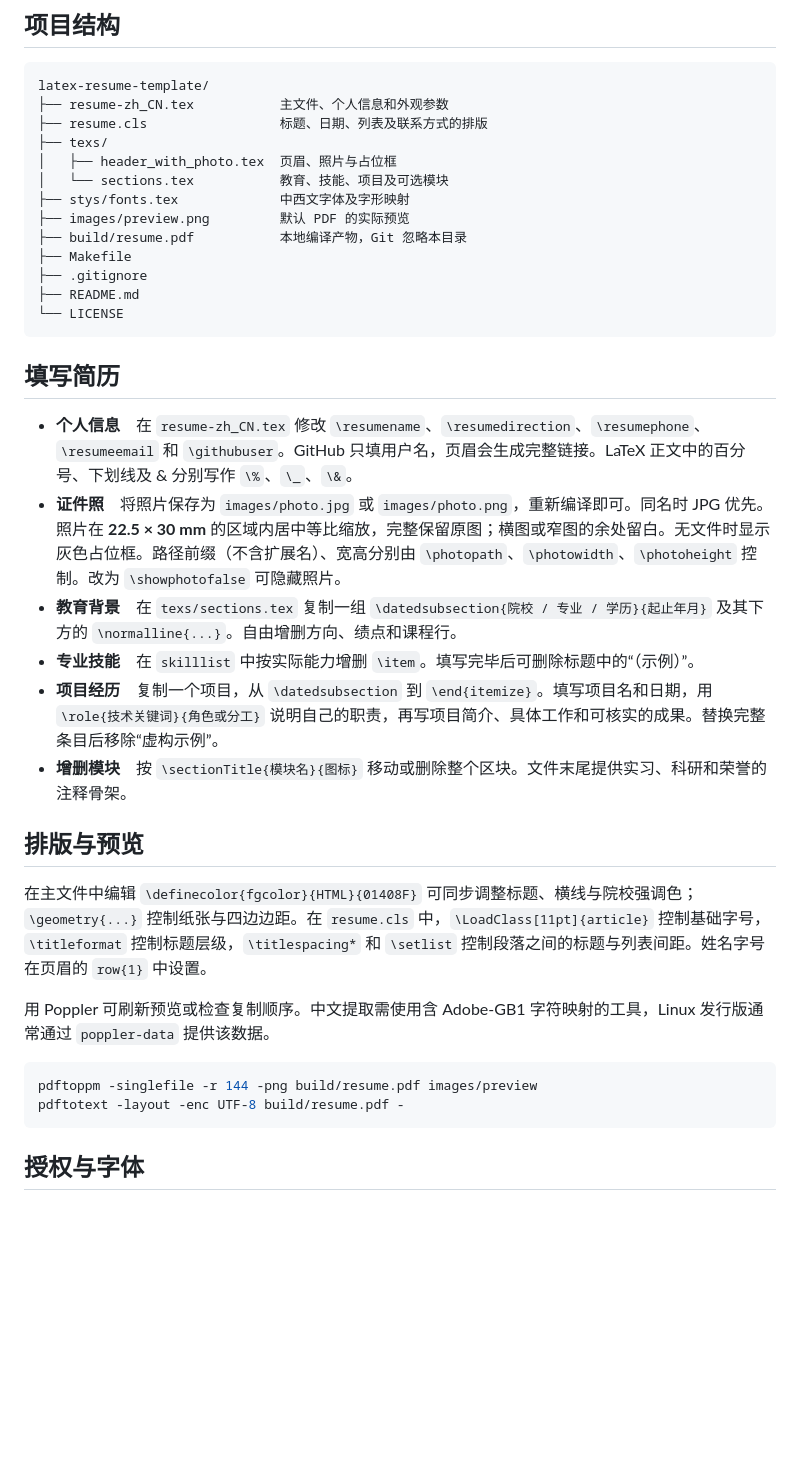
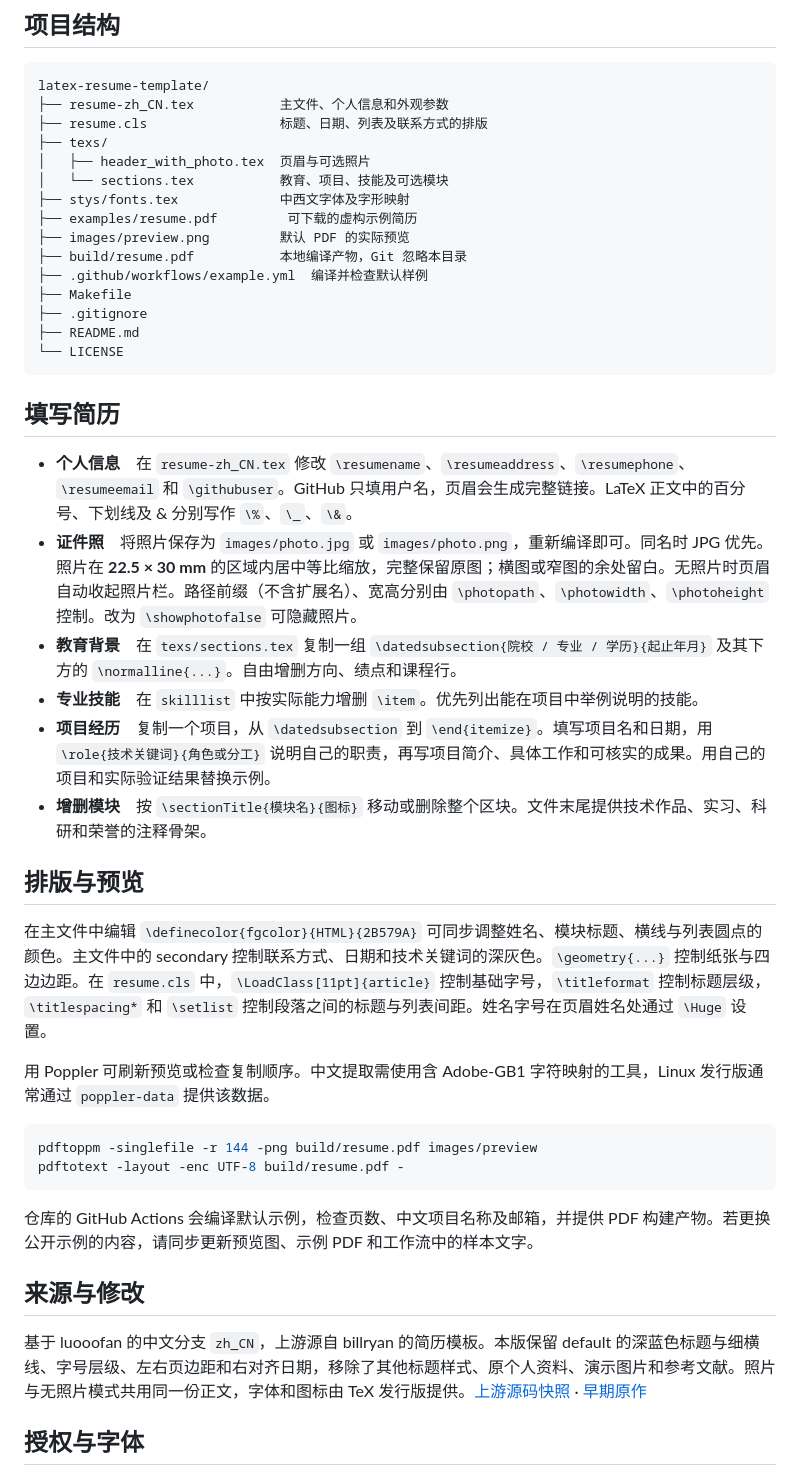
Before and after one commit to Troy0408/latex-resume-template, a Markdown page: README.md, the part around one of its changes. Drawn GitHub-style; blank space fills up the shorter version.

Commit message:
整理公开示例、优化简历页眉并加入编译检查

````diff
--- a/README.md
+++ b/README.md
@@ -29,11 +33,13 @@ latex-resume-template/
 ├── resume-zh_CN.tex           主文件、个人信息和外观参数
 ├── resume.cls                 标题、日期、列表及联系方式的排版
 ├── texs/
-│   ├── header_with_photo.tex  页眉、照片与占位框
-│   └── sections.tex           教育、技能、项目及可选模块
+│   ├── header_with_photo.tex  页眉与可选照片
+│   └── sections.tex           教育、项目、技能及可选模块
 ├── stys/fonts.tex             中西文字体及字形映射
+├── examples/resume.pdf         可下载的虚构示例简历
 ├── images/preview.png         默认 PDF 的实际预览
 ├── build/resume.pdf           本地编译产物，Git 忽略本目录
+├── .github/workflows/example.yml  编译并检查默认样例
 ├── Makefile
 ├── .gitignore
 ├── README.md
@@ -42,16 +48,16 @@ latex-resume-template/
 
 ## 填写简历
 
-- **个人信息**　在 `resume-zh_CN.tex` 修改 `\resumename`、`\resumedirection`、`\resumephone`、`\resumeemail` 和 `\githubuser`。GitHub 只填用户名，页眉会生成完整链接。LaTeX 正文中的百分号、下划线及 & 分别写作 `\%`、`\_`、`\&`。
-- **证件照**　将照片保存为 `images/photo.jpg` 或 `images/photo.png`，重新编译即可。同名时 JPG 优先。照片在 **22.5 × 30 mm** 的区域内居中等比缩放，完整保留原图；横图或窄图的余处留白。无文件时显示灰色占位框。路径前缀（不含扩展名）、宽高分别由 `\photopath`、`\photowidth`、`\photoheight` 控制。改为 `\showphotofalse` 可隐藏照片。
+- **个人信息**　在 `resume-zh_CN.tex` 修改 `\resumename`、`\resumeaddress`、`\resumephone`、`\resumeemail` 和 `\githubuser`。GitHub 只填用户名，页眉会生成完整链接。LaTeX 正文中的百分号、下划线及 & 分别写作 `\%`、`\_`、`\&`。
+- **证件照**　将照片保存为 `images/photo.jpg` 或 `images/photo.png`，重新编译即可。同名时 JPG 优先。照片在 **22.5 × 30 mm** 的区域内居中等比缩放，完整保留原图；横图或窄图的余处留白。无照片时页眉自动收起照片栏。路径前缀（不含扩展名）、宽高分别由 `\photopath`、`\photowidth`、`\photoheight` 控制。改为 `\showphotofalse` 可隐藏照片。
 - **教育背景**　在 `texs/sections.tex` 复制一组 `\datedsubsection{院校 / 专业 / 学历}{起止年月}` 及其下方的 `\normalline{...}`。自由增删方向、绩点和课程行。
-- **专业技能**　在 `skilllist` 中按实际能力增删 `\item`。填写完毕后可删除标题中的“（示例）”。
-- **项目经历**　复制一个项目，从 `\datedsubsection` 到 `\end{itemize}`。填写项目名和日期，用 `\role{技术关键词}{角色或分工}` 说明自己的职责，再写项目简介、具体工作和可核实的成果。替换完整条目后移除“虚构示例”。
-- **增删模块**　按 `\sectionTitle{模块名}{图标}` 移动或删除整个区块。文件末尾提供实习、科研和荣誉的注释骨架。
+- **专业技能**　在 `skilllist` 中按实际能力增删 `\item`。优先列出能在项目中举例说明的技能。
+- **项目经历**　复制一个项目，从 `\datedsubsection` 到 `\end{itemize}`。填写项目名和日期，用 `\role{技术关键词}{角色或分工}` 说明自己的职责，再写项目简介、具体工作和可核实的成果。用自己的项目和实际验证结果替换示例。
+- **增删模块**　按 `\sectionTitle{模块名}{图标}` 移动或删除整个区块。文件末尾提供技术作品、实习、科研和荣誉的注释骨架。
 
 ## 排版与预览
 
-在主文件中编辑 `\definecolor{fgcolor}{HTML}{01408F}` 可同步调整标题、横线与院校强调色；`\geometry{...}` 控制纸张与四边边距。在 `resume.cls` 中，`\LoadClass[11pt]{article}` 控制基础字号，`\titleformat` 控制标题层级，`\titlespacing*` 和 `\setlist` 控制段落之间的标题与列表间距。姓名字号在页眉的 `row{1}` 中设置。
+在主文件中编辑 `\definecolor{fgcolor}{HTML}{2B579A}` 可同步调整姓名、模块标题、横线与列表圆点的颜色。主文件中的 secondary 控制联系方式、日期和技术关键词的深灰色。`\geometry{...}` 控制纸张与四边边距。在 `resume.cls` 中，`\LoadClass[11pt]{article}` 控制基础字号，`\titleformat` 控制标题层级，`\titlespacing*` 和 `\setlist` 控制段落之间的标题与列表间距。姓名字号在页眉姓名处通过 `\Huge` 设置。
 
 用 Poppler 可刷新预览或检查复制顺序。中文提取需使用含 Adobe-GB1 字符映射的工具，Linux 发行版通常通过 `poppler-data` 提供该数据。
 
@@ -59,6 +65,12 @@ latex-resume-template/
 pdftoppm -singlefile -r 144 -png build/resume.pdf images/preview
 pdftotext -layout -enc UTF-8 build/resume.pdf -
 ```
+
+仓库的 GitHub Actions 会编译默认示例，检查页数、中文项目名称及邮箱，并提供 PDF 构建产物。若更换公开示例的内容，请同步更新预览图、示例 PDF 和工作流中的样本文字。
+
+## 来源与修改
+
+基于 luooofan 的中文分支 `zh_CN`，上游源自 billryan 的简历模板。本版保留 default 的深蓝色标题与细横线、字号层级、左右页边距和右对齐日期，移除了其他标题样式、原个人资料、演示图片和参考文献。照片与无照片模式共用同一份正文，字体和图标由 TeX 发行版提供。[上游源码快照](https://github.com/luooofan/resume/tree/874173fdf343941169e7f673f4344c075fc85422) · [早期原作](https://github.com/billryan/resume)
 
 ## 授权与字体
 
````
Also changed, not shown: other parts of README.md (+9 -5 lines), images/preview.png, 6 other files.
